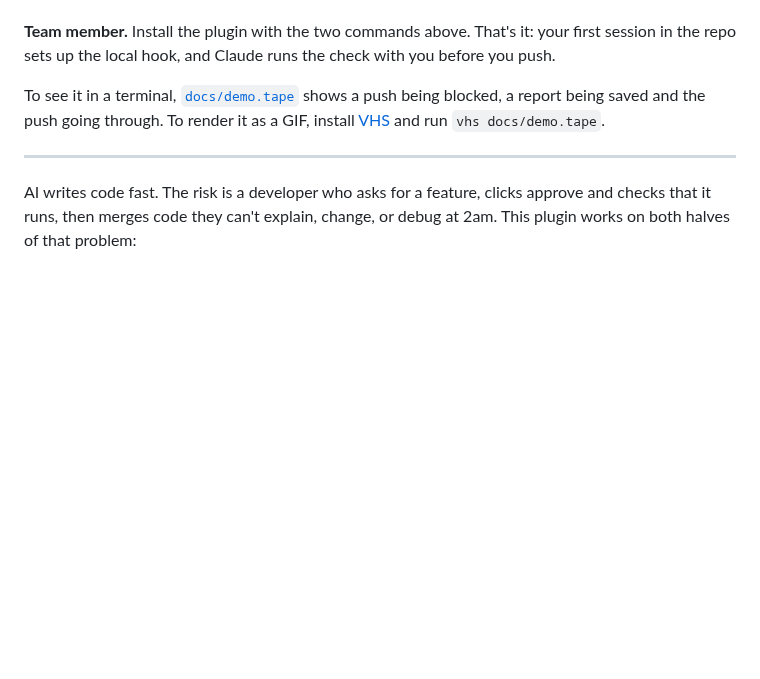
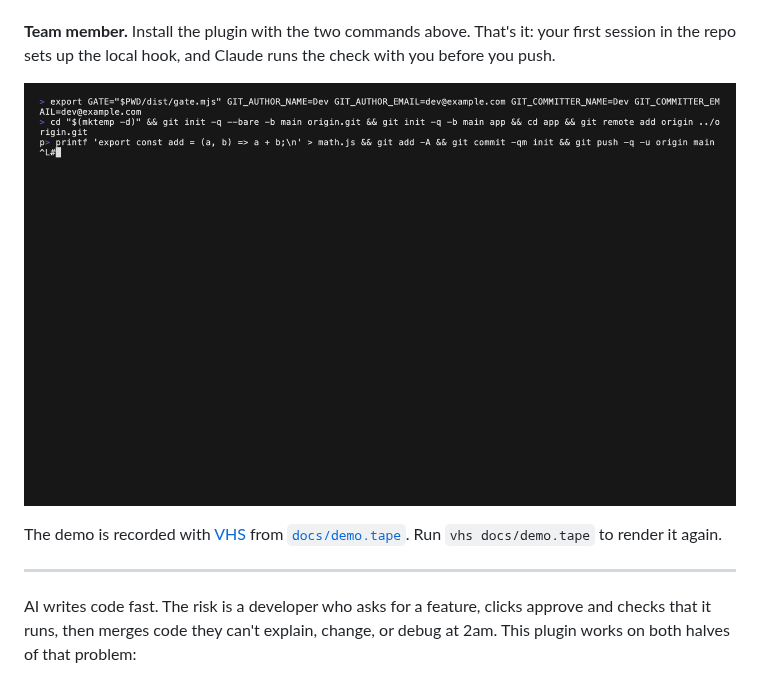
Before and after one commit to AbdulrahmanMasoud/comprende, a Markdown page: README.md, the part around the change. Drawn GitHub-style; pictures changed too: docs/demo.gif (added); blank space fills up the shorter version.

```diff
--- a/README.md
+++ b/README.md
@@ -31,7 +31,9 @@ Claude opens a PR that adds the gate. Review `.learning/config.json` in it, main
 
 **Team member.** Install the plugin with the two commands above. That's it: your first session in the repo sets up the local hook, and Claude runs the check with you before you push.
 
-To see it in a terminal, [`docs/demo.tape`](docs/demo.tape) shows a push being blocked, a report being saved and the push going through. To render it as a GIF, install [VHS](https://github.com/charmbracelet/vhs) and run `vhs docs/demo.tape`.
+![In a terminal: the ownership gate blocks a push, a report is saved, then the push goes through](docs/demo.gif)
+
+The demo is recorded with [VHS](https://github.com/charmbracelet/vhs) from [`docs/demo.tape`](docs/demo.tape). Run `vhs docs/demo.tape` to render it again.
 
 ---
 
```
Also changed, not shown: CHANGELOG.md (+2 -1 lines), README.ar.md (+3 -1 lines), 6 other files.
